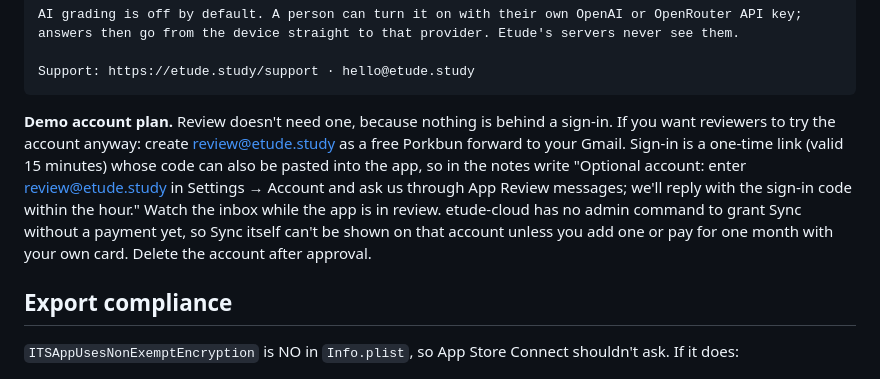
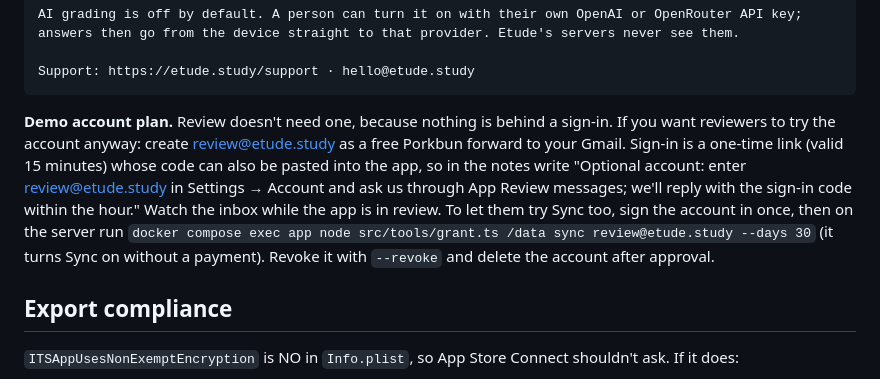
Before and after one commit to Sidali-Djeghbal/wikae, a Markdown page: store/apple.md, the part around the change. Rendered like a GitHub page.

Commit message:
store: App Review demo account can get Sync through tools/grant

````diff
--- a/store/apple.md
+++ b/store/apple.md
@@ -88,7 +88,7 @@ AI grading is off by default. A person can turn it on with their own OpenAI or O
 Support: https://etude.study/support · hello@etude.study
 ```
 
-**Demo account plan.** Review doesn't need one, because nothing is behind a sign-in. If you want reviewers to try the account anyway: create review@etude.study as a free Porkbun forward to your Gmail. Sign-in is a one-time link (valid 15 minutes) whose code can also be pasted into the app, so in the notes write "Optional account: enter review@etude.study in Settings → Account and ask us through App Review messages; we'll reply with the sign-in code within the hour." Watch the inbox while the app is in review. etude-cloud has no admin command to grant Sync without a payment yet, so Sync itself can't be shown on that account unless you add one or pay for one month with your own card. Delete the account after approval.
+**Demo account plan.** Review doesn't need one, because nothing is behind a sign-in. If you want reviewers to try the account anyway: create review@etude.study as a free Porkbun forward to your Gmail. Sign-in is a one-time link (valid 15 minutes) whose code can also be pasted into the app, so in the notes write "Optional account: enter review@etude.study in Settings → Account and ask us through App Review messages; we'll reply with the sign-in code within the hour." Watch the inbox while the app is in review. To let them try Sync too, sign the account in once, then on the server run `docker compose exec app node src/tools/grant.ts /data sync review@etude.study --days 30` (it turns Sync on without a payment). Revoke it with `--revoke` and delete the account after approval.
 
 ## Export compliance
 
````
